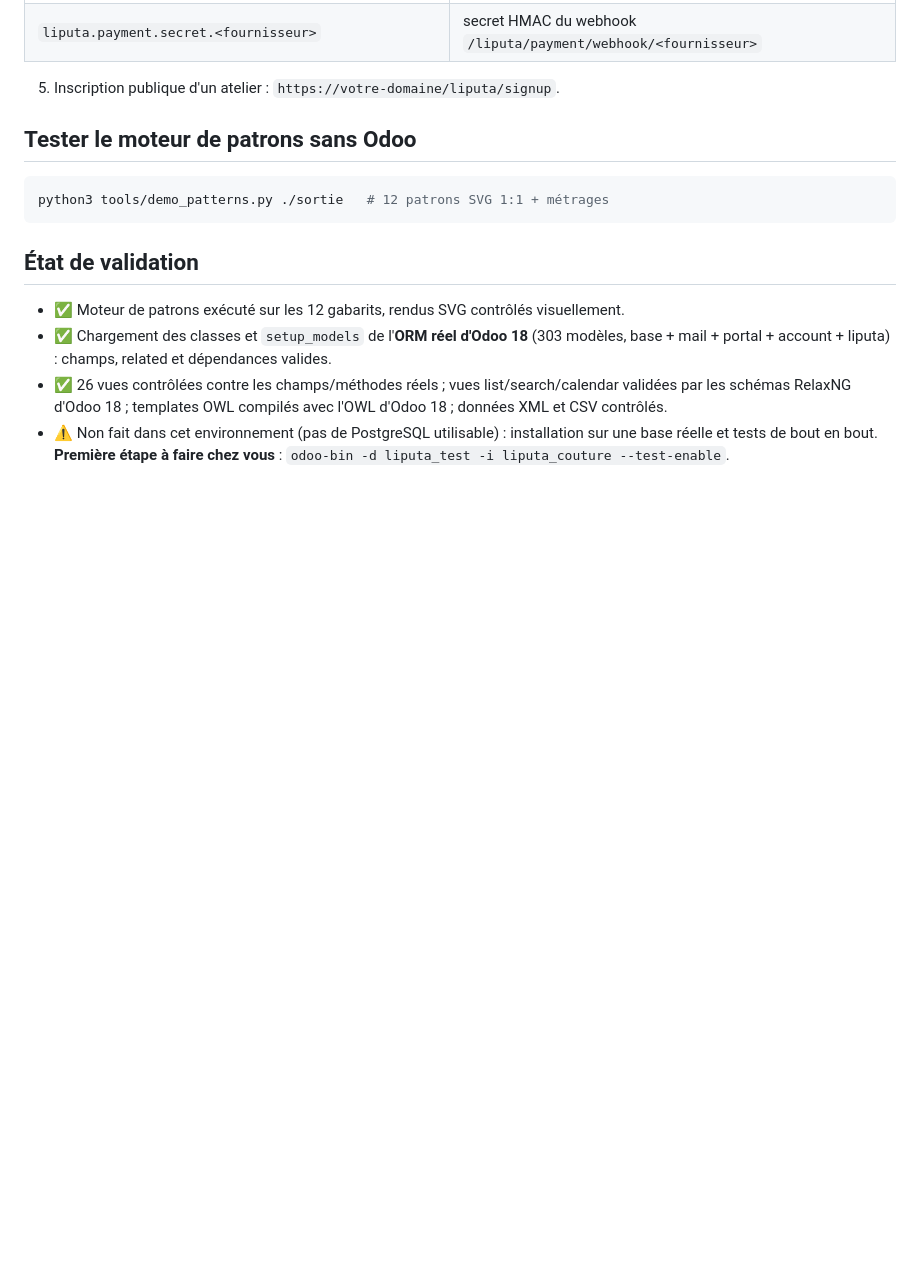
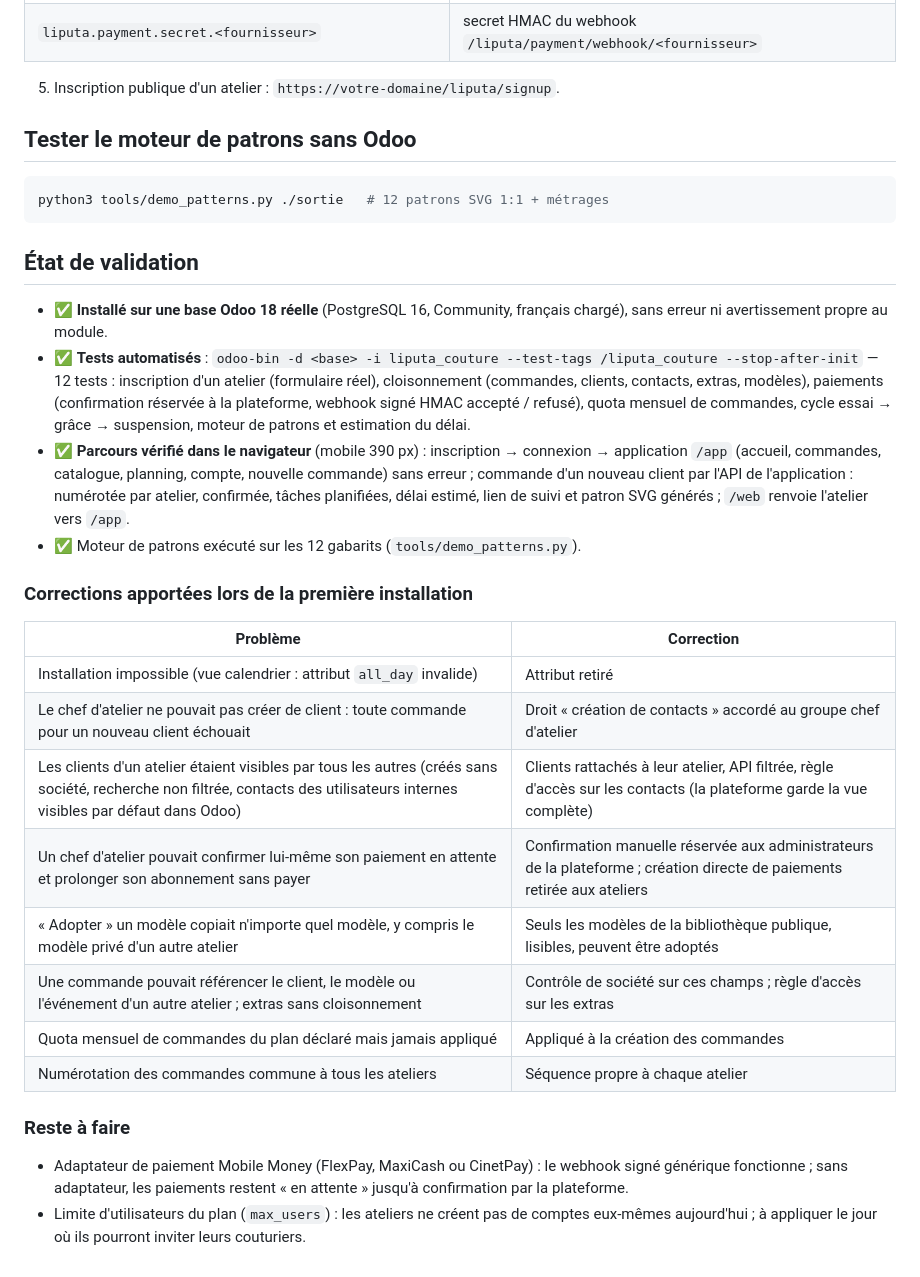
Before and after one commit to marlon01/marlon, a Markdown page: liputa/README.md, the part around the change. Drawn GitHub-style; blank space fills up the shorter version.

Commit message:
Liputa README: real validation status, fixes, remaining work
Co-Authored-By: Claude Opus 5.5 <noreply@anthropic.com>
Claude-Session: https://claude.ai/code/session_015AGtvxetEvg3ejpw1vaz4M

```diff
--- a/liputa/README.md
+++ b/liputa/README.md
@@ -71,7 +71,23 @@ python3 tools/demo_patterns.py ./sortie   # 12 patrons SVG 1:1 + métrages
 
 ## État de validation
 
-- ✅ Moteur de patrons exécuté sur les 12 gabarits, rendus SVG contrôlés visuellement.
-- ✅ Chargement des classes et `setup_models` de l'**ORM réel d'Odoo 18** (303 modèles, base + mail + portal + account + liputa) : champs, related et dépendances valides.
-- ✅ 26 vues contrôlées contre les champs/méthodes réels ; vues list/search/calendar validées par les schémas RelaxNG d'Odoo 18 ; templates OWL compilés avec l'OWL d'Odoo 18 ; données XML et CSV contrôlés.
-- ⚠️ Non fait dans cet environnement (pas de PostgreSQL utilisable) : installation sur une base réelle et tests de bout en bout. **Première étape à faire chez vous** : `odoo-bin -d liputa_test -i liputa_couture --test-enable`.
+- ✅ **Installé sur une base Odoo 18 réelle** (PostgreSQL 16, Community, français chargé), sans erreur ni avertissement propre au module.
+- ✅ **Tests automatisés** : `odoo-bin -d <base> -i liputa_couture --test-tags /liputa_couture --stop-after-init` — 12 tests : inscription d'un atelier (formulaire réel), cloisonnement (commandes, clients, contacts, extras, modèles), paiements (confirmation réservée à la plateforme, webhook signé HMAC accepté / refusé), quota mensuel de commandes, cycle essai → grâce → suspension, moteur de patrons et estimation du délai.
+- ✅ **Parcours vérifié dans le navigateur** (mobile 390 px) : inscription → connexion → application `/app` (accueil, commandes, catalogue, planning, compte, nouvelle commande) sans erreur ; commande d'un nouveau client par l'API de l'application : numérotée par atelier, confirmée, tâches planifiées, délai estimé, lien de suivi et patron SVG générés ; `/web` renvoie l'atelier vers `/app`.
+- ✅ Moteur de patrons exécuté sur les 12 gabarits (`tools/demo_patterns.py`).
+
+### Corrections apportées lors de la première installation
+| Problème | Correction |
+|---|---|
+| Installation impossible (vue calendrier : attribut `all_day` invalide) | Attribut retiré |
+| Le chef d'atelier ne pouvait pas créer de client : toute commande pour un nouveau client échouait | Droit « création de contacts » accordé au groupe chef d'atelier |
+| Les clients d'un atelier étaient visibles par tous les autres (créés sans société, recherche non filtrée, contacts des utilisateurs internes visibles par défaut dans Odoo) | Clients rattachés à leur atelier, API filtrée, règle d'accès sur les contacts (la plateforme garde la vue complète) |
+| Un chef d'atelier pouvait confirmer lui-même son paiement en attente et prolonger son abonnement sans payer | Confirmation manuelle réservée aux administrateurs de la plateforme ; création directe de paiements retirée aux ateliers |
+| « Adopter » un modèle copiait n'importe quel modèle, y compris le modèle privé d'un autre atelier | Seuls les modèles de la bibliothèque publique, lisibles, peuvent être adoptés |
+| Une commande pouvait référencer le client, le modèle ou l'événement d'un autre atelier ; extras sans cloisonnement | Contrôle de société sur ces champs ; règle d'accès sur les extras |
+| Quota mensuel de commandes du plan déclaré mais jamais appliqué | Appliqué à la création des commandes |
+| Numérotation des commandes commune à tous les ateliers | Séquence propre à chaque atelier |
+
+### Reste à faire
+- Adaptateur de paiement Mobile Money (FlexPay, MaxiCash ou CinetPay) : le webhook signé générique fonctionne ; sans adaptateur, les paiements restent « en attente » jusqu'à confirmation par la plateforme.
+- Limite d'utilisateurs du plan (`max_users`) : les ateliers ne créent pas de comptes eux-mêmes aujourd'hui ; à appliquer le jour où ils pourront inviter leurs couturiers.
```
